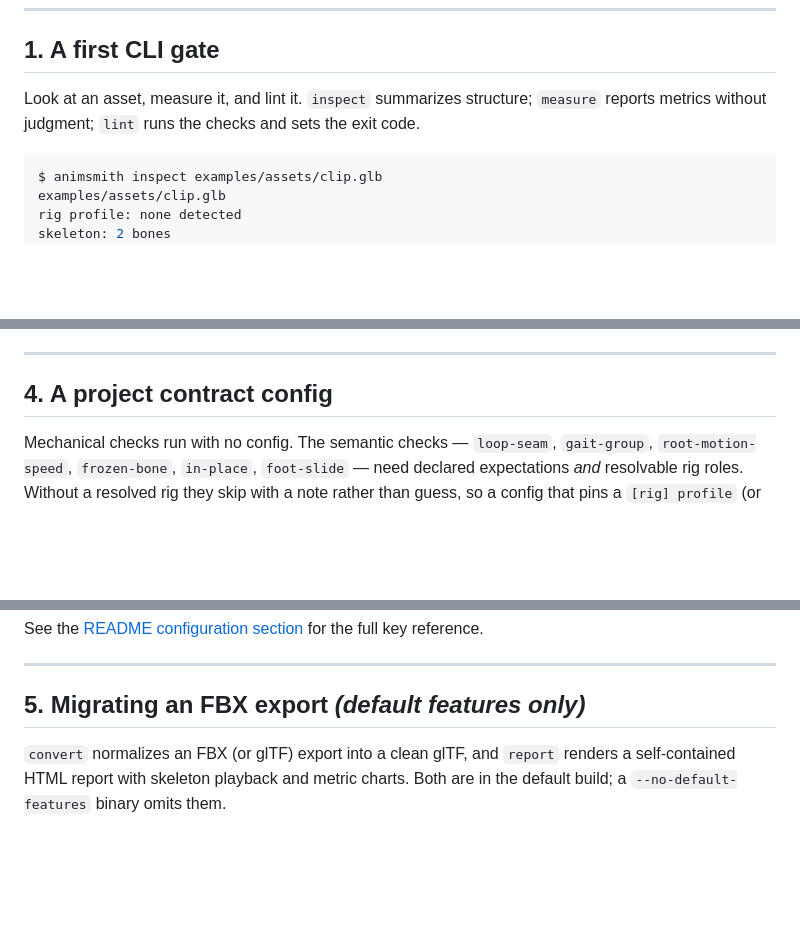
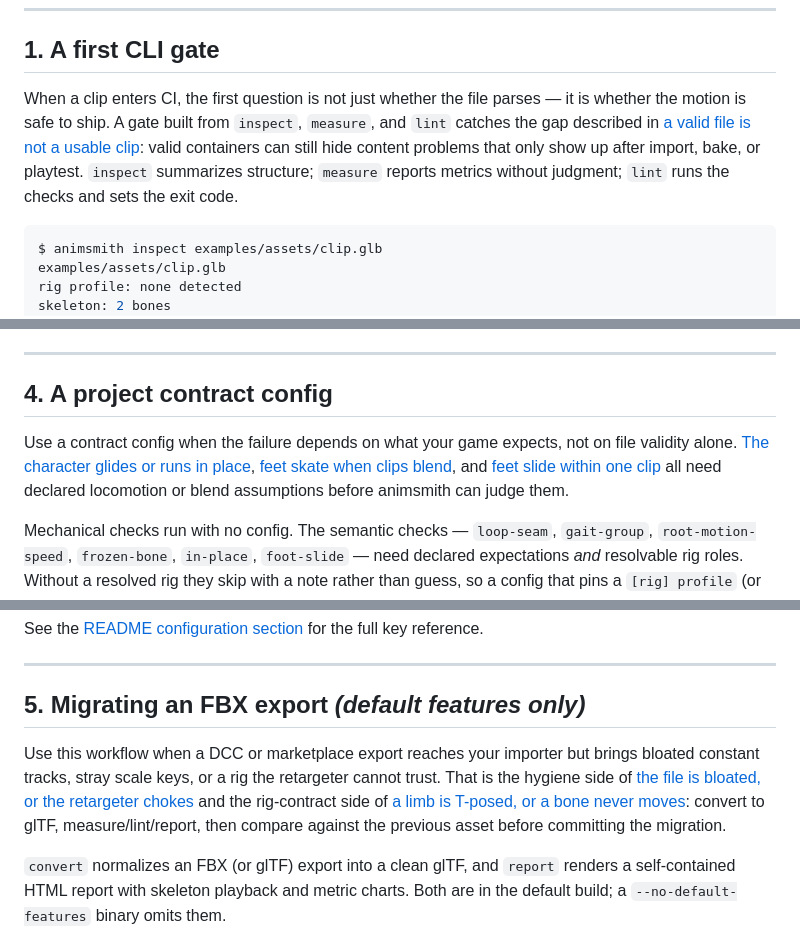
Before and after one commit to mmannerm/animsmith, a Markdown page: examples/README.md, 3 parts joined by grey strips. GitHub-like rendering; blank space fills up the shorter version.

Commit message:
docs: add cookbook motivation routing
Closes #135

Co-authored-by: Codex <codex@openai.com>

````diff
--- a/examples/README.md
+++ b/examples/README.md
@@ -46,9 +46,14 @@ Every example relies on the same convention, so scripts can gate on it:
 
 ## 1. A first CLI gate
 
-Look at an asset, measure it, and lint it. `inspect` summarizes
-structure; `measure` reports metrics without judgment; `lint` runs the
-checks and sets the exit code.
+When a clip enters CI, the first question is not just whether the file
+parses — it is whether the motion is safe to ship. A gate built from
+`inspect`, `measure`, and `lint` catches the gap described in
+[a valid file is not a usable clip](../docs/game-ready-clips.md#a-valid-file-is-not-a-usable-clip):
+valid containers can still hide content problems that only show up
+after import, bake, or playtest. `inspect` summarizes structure;
+`measure` reports metrics without judgment; `lint` runs the checks and
+sets the exit code.
 
 ```console
 $ animsmith inspect examples/assets/clip.glb
@@ -203,6 +222,15 @@ sets the grid used for retiming. See
 ---
 
 ## 4. A project contract config
+
+Use a contract config when the failure depends on what your game expects,
+not on file validity alone. [The character glides or runs in
+place](../docs/game-ready-clips.md#the-character-glides-or-runs-in-place),
+[feet skate when clips blend](../docs/game-ready-clips.md#feet-skate-when-clips-blend),
+and [feet slide within one
+clip](../docs/game-ready-clips.md#feet-slide-within-one-clip) all need
+declared locomotion or blend assumptions before animsmith can judge
+them.
 
 Mechanical checks run with no config. The semantic checks —
 `loop-seam`, `gait-group`, `root-motion-speed`, `frozen-bone`,
@@ -350,6 +378,16 @@ the full key reference.
 
 ## 5. Migrating an FBX export _(default features only)_
 
+Use this workflow when a DCC or marketplace export reaches your importer
+but brings bloated constant tracks, stray scale keys, or a rig the
+retargeter cannot trust. That is the hygiene side of [the file is
+bloated, or the retargeter
+chokes](../docs/game-ready-clips.md#the-file-is-bloated-or-the-retargeter-chokes)
+and the rig-contract side of [a limb is T-posed, or a bone never
+moves](../docs/game-ready-clips.md#a-limb-is-t-posed-or-a-bone-never-moves):
+convert to glTF, measure/lint/report, then compare against the previous
+asset before committing the migration.
+
 `convert` normalizes an FBX (or glTF) export into a clean glTF, and
 `report` renders a self-contained HTML report with skeleton playback and
 metric charts. Both are in the default build; a `--no-default-features`
````
Also changed, not shown: other parts of examples/README.md (+21 -0 lines).
